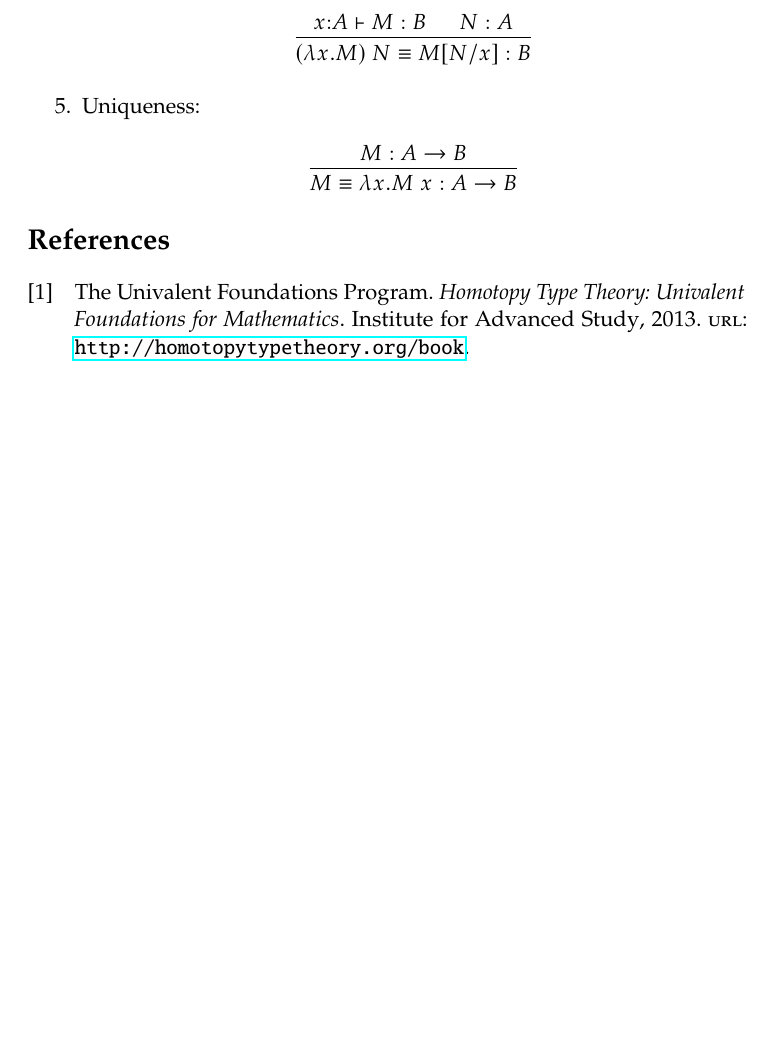
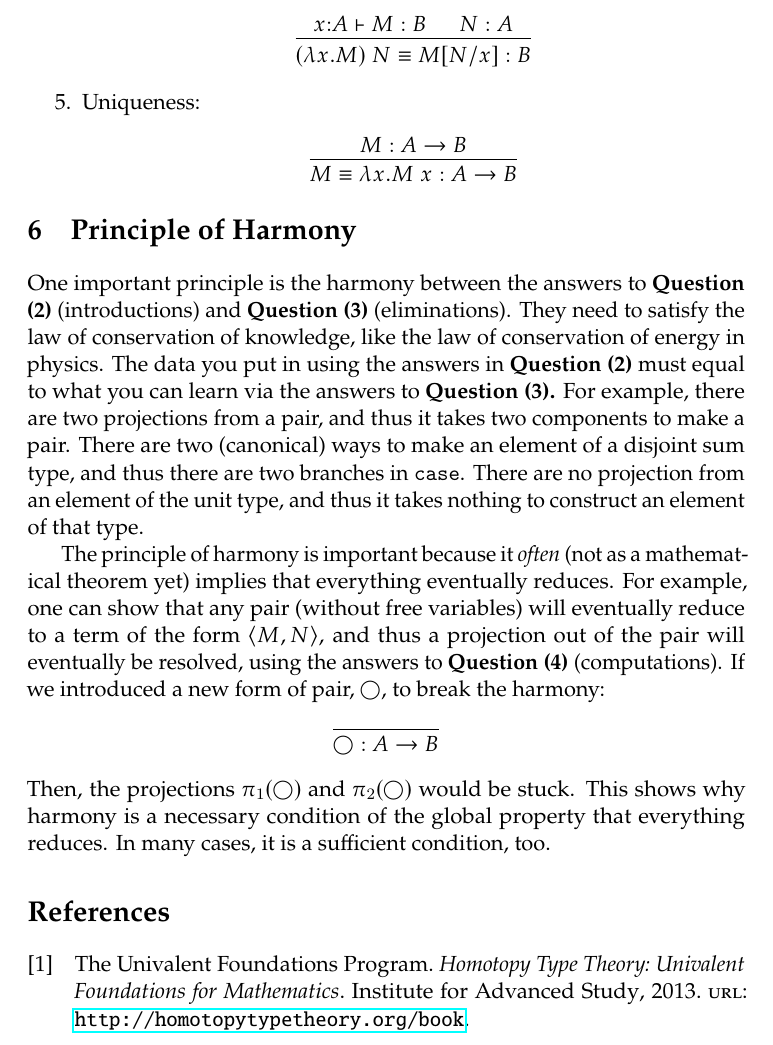
Before and after one commit to favonia/hdtt2020-notes, a LaTeX document (notes-20200121.tex, which reads hdtt2020.sty): part of page 8 of 8, cut so that both start at the same text, the shorter picture padded with empty space. Compiled offline with pdfLaTeX.

Commit message:
Principle of harmony.

```diff
--- a/hdtt2020.sty
+++ b/hdtt2020.sty
@@ -55,6 +55,7 @@
 \NewPairedDelimiter{\brackets}{\rawbrackets}{[}{]}
 \NewPairedDelimiter{\braces}{\rawbraces}{\lbrace}{\rbrace}
 \NewPairedDelimiter{\angles}{\rawangles}{\langle}{\rangle}
+\NewPairedDelimiter{\bbrackets}{\rawbbrackets}{\llbracket}{\rrbracket}
 \NewTripleDelimiter{\subst}{\rawsubst}{[}{/}{]}
 
 %%%%%%%%%%%%%%%%%%%%%%%%%%%%%%%%%%%%%%%%
--- a/notes-20200121.tex
+++ b/notes-20200121.tex
@@ -436,6 +436,18 @@ For each type, we are going to answer the above five questions using judgments.
     \end{mathpar}
 \end{enumerate}
 
+\section{Principle of Harmony}
+
+One important principle is the harmony between the answers to \textbf{Question (2)} (introductions) and \textbf{Question (3)} (eliminations). They need to satisfy the law of conservation of knowledge, like the law of conservation of energy in physics. The data you put in using the answers in \textbf{Question (2)} must equal to what you can learn via the answers to \textbf{Question (3).} For example, there are two projections from a pair, and thus it takes two components to make a pair. There are two (canonical) ways to make an element of a disjoint sum type, and thus there are two branches in $\sumcase$. There are no projection from an element of the unit type, and thus it takes nothing to construct an element of that type.
+
+\NewDocumentCommand{\alianpair}{}{\bigcirc}
+
+The principle of harmony is important because it \emph{often} (not as a mathematical theorem yet) implies that everything eventually reduces. For example, one can show that any pair (without free variables) will eventually reduce to a term of the form $\pair{M}{N}$, and thus a projection out of the pair will eventually be resolved, using the answers to \textbf{Question (4)} (computations). If we introduced a new form of pair, $\alianpair$, to break the harmony:
+\begin{prooftree*}
+  \infer0{\oftype{\alianpair}{\funtype{A}{B}}}
+\end{prooftree*}
+Then, the projections $\pairfst{\alianpair}$ and $\pairsnd{\alianpair}$ would be stuck. This shows why harmony is a necessary condition of the global property that everything reduces. In many cases, it is a sufficient condition, too.
+
 \printbibliography
 
 \end{document}
```
